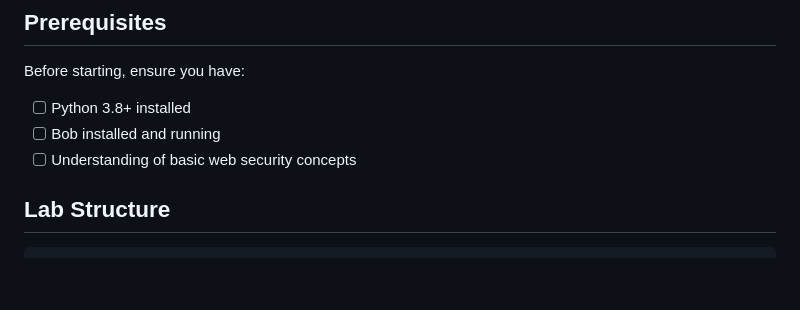
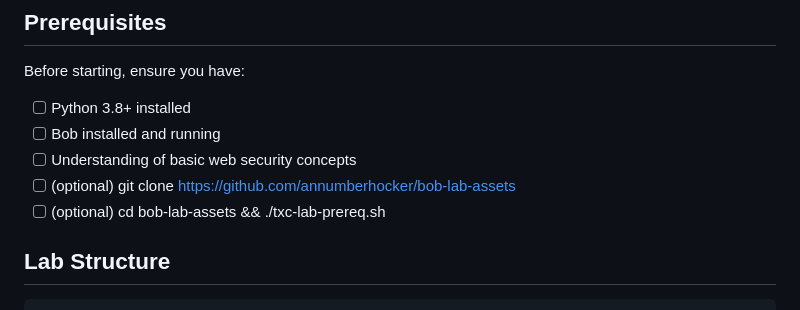
Before and after one commit to DerekCook11/CDE-Bob-Labs-SoA, a Markdown page: Code Security Analysis Lab/README.md, the part around the change. Rendered like a GitHub page; blank space fills up the shorter version.

```diff
--- a/Code Security Analysis Lab/README.md
+++ b/Code Security Analysis Lab/README.md
@@ -45,6 +45,8 @@ Before starting, ensure you have:
 - [ ] Python 3.8+ installed
 - [ ] Bob installed and running
 - [ ] Understanding of basic web security concepts
+- [ ] (optional) git clone https://github.com/annumberhocker/bob-lab-assets
+- [ ] (optional) cd bob-lab-assets && ./txc-lab-prereq.sh
 
 ## Lab Structure
 
```
